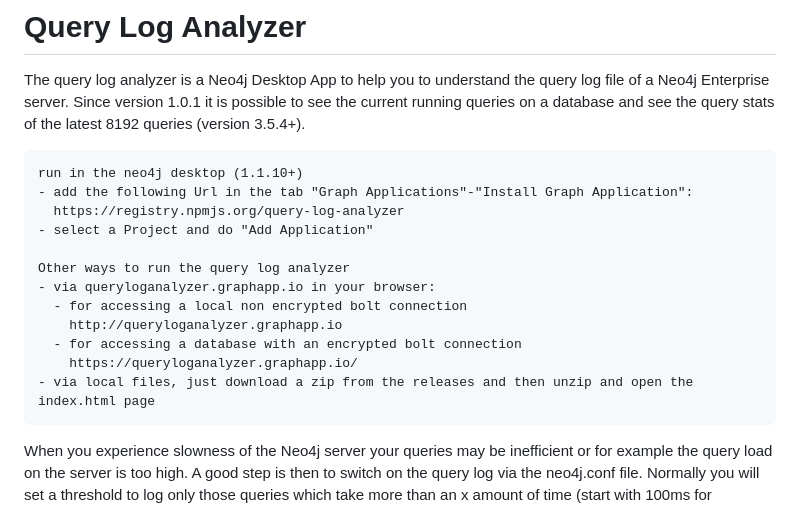
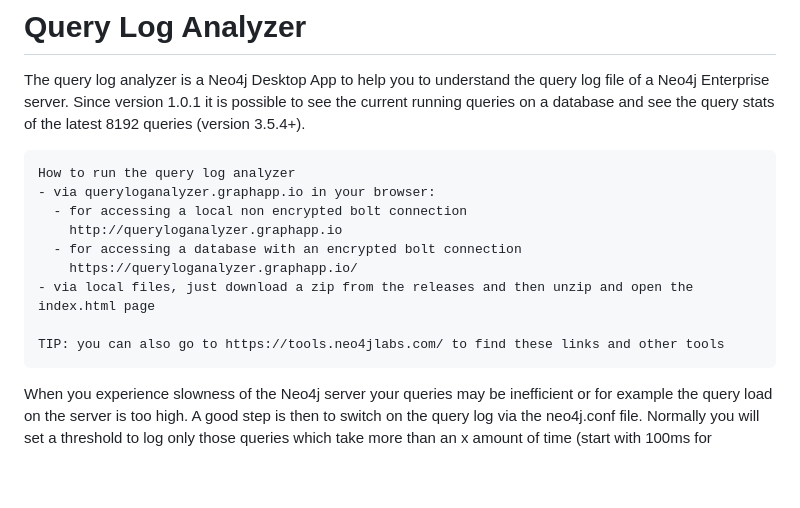
Before and after one commit to kvegter/query-analyzer-app, a Markdown page: README.md, the part around the change. Rendered like a GitHub page; blank space fills up the shorter version.

````diff
--- a/README.md
+++ b/README.md
@@ -4,18 +4,15 @@ The query log analyzer is a Neo4j Desktop App to help you to understand the quer
 Since version 1.0.1 it is possible to see the current running queries on a database and see the query stats of the latest 8192 queries (version 3.5.4+).
 
 ```
-run in the neo4j desktop (1.1.10+)
-- add the following Url in the tab "Graph Applications"-"Install Graph Application":
-  https://registry.npmjs.org/query-log-analyzer
-- select a Project and do "Add Application"
-
-Other ways to run the query log analyzer
+How to run the query log analyzer
 - via queryloganalyzer.graphapp.io in your browser:
   - for accessing a local non encrypted bolt connection
     http://queryloganalyzer.graphapp.io
   - for accessing a database with an encrypted bolt connection
     https://queryloganalyzer.graphapp.io/
 - via local files, just download a zip from the releases and then unzip and open the index.html page
+
+TIP: you can also go to https://tools.neo4jlabs.com/ to find these links and other tools
 ```
 When you experience slowness of the Neo4j server your queries may be inefficient or for example the query load on the server is too high. A good step is then to switch on the query log via the neo4j.conf file. Normally you will set a threshold to log only those queries which take more than an x amount of time (start with 100ms for example). This means that the queries shown in the query log tool are not the complete query load on the server! This tool however can give you a direction to find the possible causes for your query bottlenecks quickly.
 It is good practice to switch the query logging on for development and test servers and analyze your queries frequently when you develop your solution.
````
